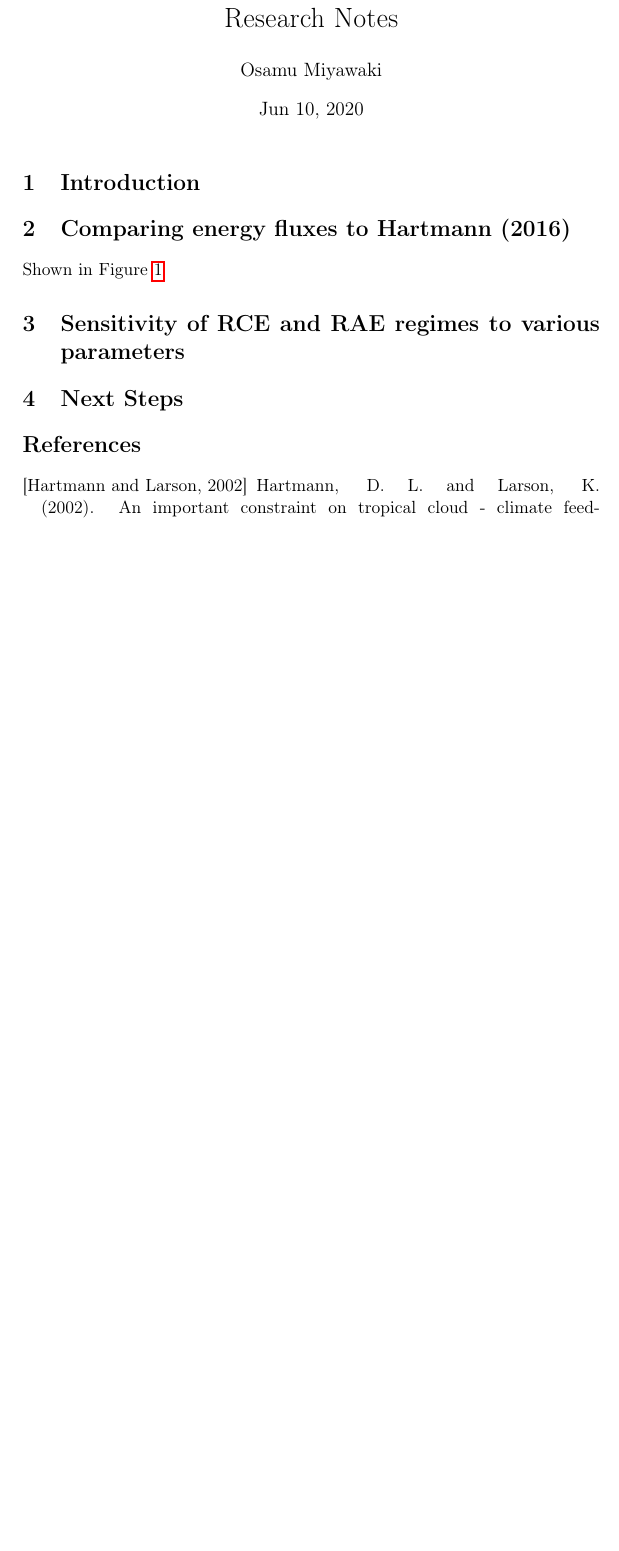
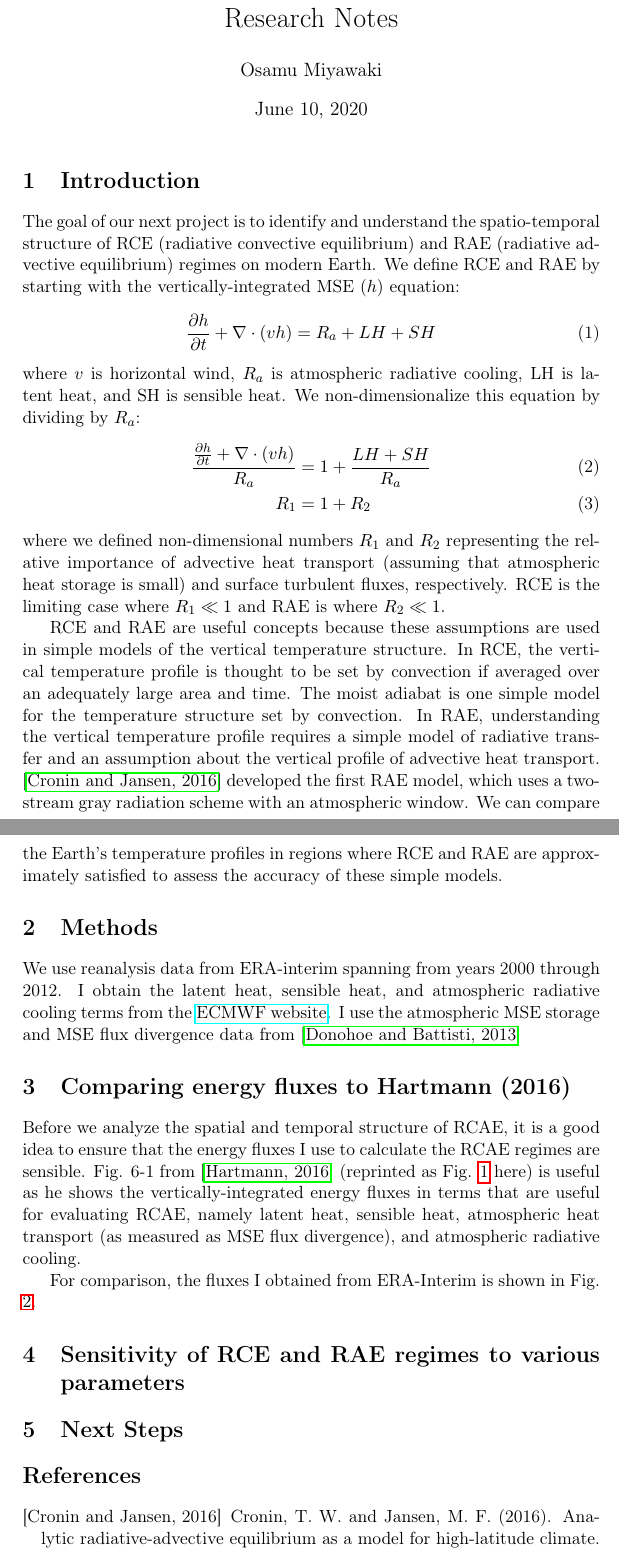
Before and after one commit to omiyawaki/phd_projects, a LaTeX document (002/notes/20200610/20200610_002_w01.tex): part of page 1 of 3 before the commit and two parts of pages 1 and 2 of 4 after it, the two joined at a grey line, cut so that both start at the same text, the shorter picture padded with empty space. Compiled offline with pdfLaTeX.

Commit message:
added introduction

```diff
--- a/002/notes/20200610/20200610_002_w01.tex
+++ b/002/notes/20200610/20200610_002_w01.tex
@@ -15,7 +15,7 @@
 \usepackage{capt-of}
 \usepackage{hyperref}
 \author{Osamu Miyawaki}
-\date{Jun 10, 2020}
+\date{June 10, 2020}
 \title{Research Notes}
 \hypersetup{
  pdfauthor={Osamu Miyawaki},
@@ -29,12 +29,29 @@
 \maketitle
 
 \section{Introduction}
-\label{sec:orga958d81}
+\label{sec:org87a156c}
+The goal of our next project is to identify and understand the spatio-temporal structure of RCE (radiative convective equilibrium) and RAE (radiative advective equilibrium) regimes on modern Earth. We define RCE and RAE by starting with the vertically-integrated MSE (\(h\)) equation:
+\begin{equation}
+\frac{\partial h}{\partial t} + \nabla\cdot(vh) = R_a + LH + SH
+\end{equation}
+where \(v\) is horizontal wind, \(R_a\) is atmospheric radiative cooling, LH is latent heat, and SH is sensible heat. We non-dimensionalize this equation by dividing by \(R_a\):
+\begin{align}
+\frac{\frac{\partial h}{\partial t} + \nabla\cdot(vh)}{R_a} &= 1 + \frac{LH + SH}{R_a} \\
+R_1 &= 1 + R_2
+\end{align}
+where we defined non-dimensional numbers \(R_1\) and \(R_2\) representing the relative importance of advective heat transport (assuming that atmospheric heat storage is small) and surface turbulent fluxes, respectively. RCE is the limiting case where \(R_1 \ll 1\) and RAE is where \(R_2 \ll 1\).
+
+RCE and RAE are useful concepts because these assumptions are used in simple models of the vertical temperature structure. In RCE, the vertical temperature profile is thought to be set by convection if averaged over an adequately large area and time. The moist adiabat is one simple model for the temperature structure set by convection. In RAE, understanding the vertical temperature profile requires a simple model of radiative transfer and an assumption about the vertical profile of advective heat transport. \cite{cronin_analytic_2016} developed the first RAE model, which uses a two-stream gray radiation scheme with an atmospheric window. We can compare the Earth's temperature profiles in regions where RCE and RAE are approximately satisfied to assess the accuracy of these simple models.
+
+\section{Methods}
+\label{sec:org0977f9f}
+We use reanalysis data from ERA-interim spanning from years 2000 through 2012. I obtain the latent heat, sensible heat, and atmospheric radiative cooling terms from the \href{https://apps.ecmwf.int/datasets/data/interim-mdfa/levtype=sfc/}{ECMWF website}. I use the atmospheric MSE storage and MSE flux divergence data from \cite{donohoe_seasonal_2013}
 
 \section{Comparing energy fluxes to Hartmann (2016)}
-\label{sec:orgc6a99bb}
+\label{sec:org6912b6e}
+Before we analyze the spatial and temporal structure of RCAE, it is a good idea to ensure that the energy fluxes I use to calculate the RCAE regimes are sensible. Fig. 6-1 from \cite{hartmann_global_2016} (reprinted as Fig. \ref{fig:orga1d3f39} here) is useful as he shows the vertically-integrated energy fluxes in terms that are useful for evaluating RCAE, namely latent heat, sensible heat, atmospheric heat transport (as measured as MSE flux divergence), and atmospheric radiative cooling.
 
-Shown in Figure \ref{fig:orgfcea42b}
+For comparison, the fluxes I obtained from ERA-Interim is shown in Fig. \ref{fig:org85f4a7e}.
 
 \begin{figure}[htbp]
 \centering
@@ -49,6 +66,6 @@ Shown in Figure \ref{fig:orgfcea42b}
 \end{figure}
 
 \section{Sensitivity of RCE and RAE regimes to various parameters}
-\label{sec:org6a7a86b}
+\label{sec:org3f22efd}
 
 \section{Next Steps}
```
Also changed, not shown: 002/notes/20200610/20200610_002_w01.bbl, 002/notes/20200610/20200610_002_w01.tex (8 more changed lines), 2 other files.
